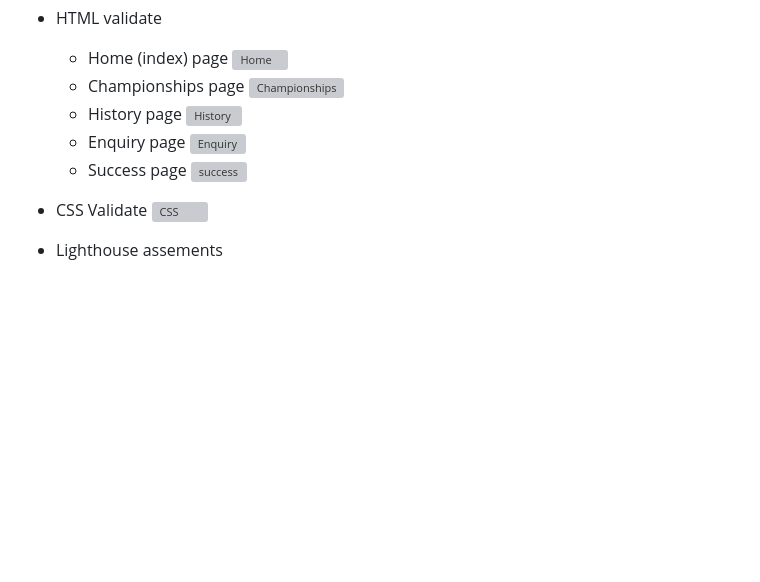
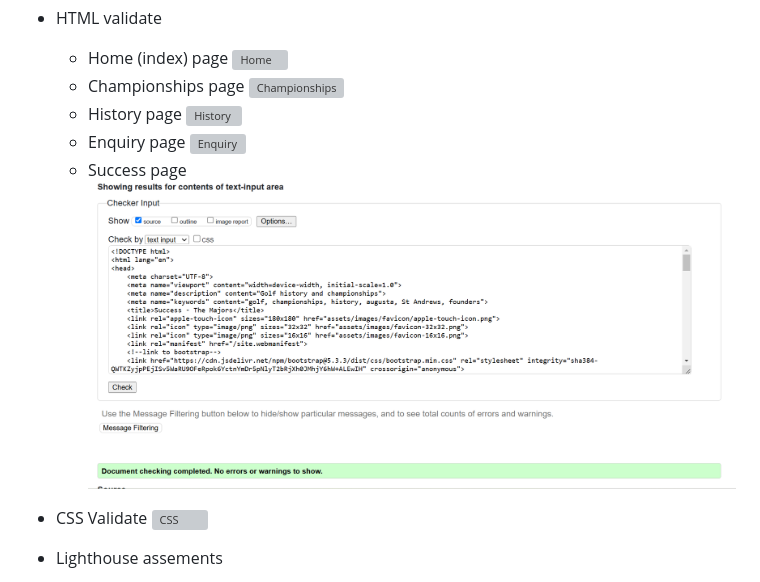
Before and after one commit to Richard-L4/the-majors, a Markdown page: readme.md, the part around the change. Rendered like a GitHub page; pictures changed too: assets/images/Screenshot 2024-11-28 162326.png (added); blank space fills up the shorter version; grey boxes are pictures that could not be loaded.

Commit message:
addition of html validation after minor edit to success page

```diff
--- a/readme.md
+++ b/readme.md
@@ -129,7 +129,7 @@ In the future I would like to add more pages, giving far more detail of the game
    - Enquiry page
  ![Enquiry](/assets/images/Screenshot%202024-11-28%20154146.png)
    - Success page
- ![success](/assets/images/Screenshot%202024-11-26%20180548.png)
+ ![success](/assets/images/Screenshot%202024-11-28%20162326.png)
  - CSS Validate
  ![CSS](/assets/images/Screenshot%202024-11-28%20140318.png)
 
```
Also changed, not shown: 1 other file.
